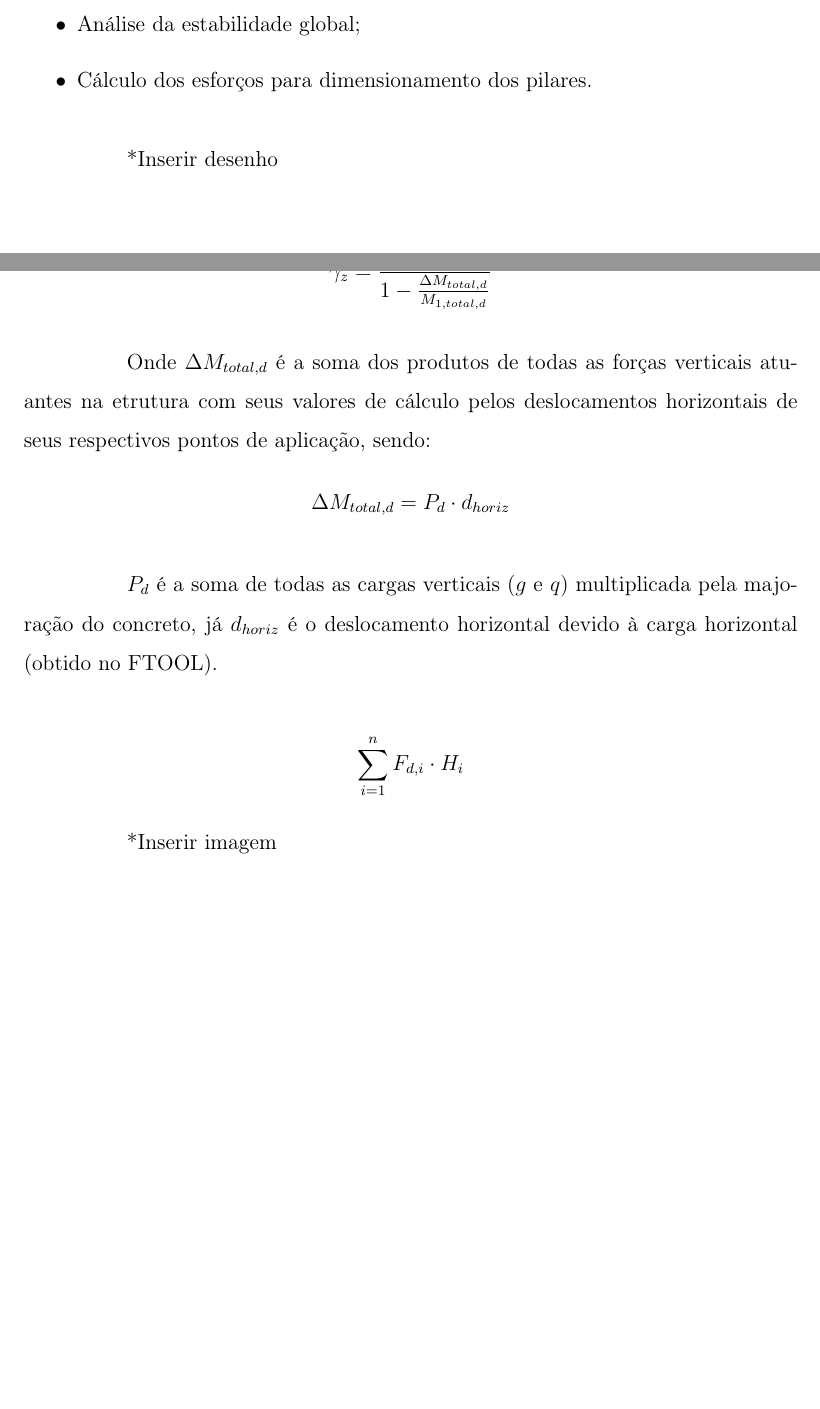
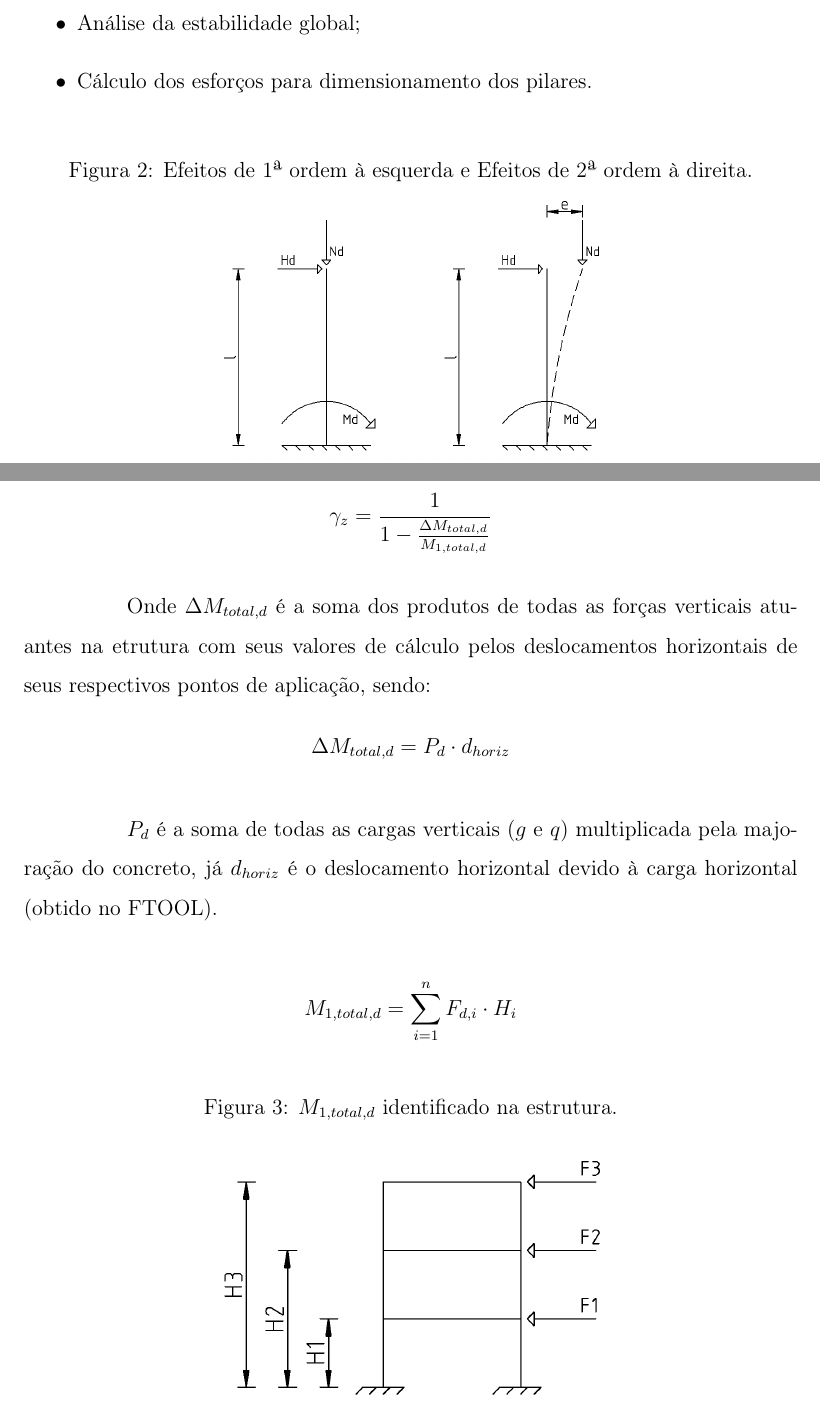
Before and after one commit to Ivansnpmaster/estruturas-de-concreto-I, a LaTeX document (Estruturas de Concreto III/ECIII - Resumo.tex, which reads Estruturas de Concreto III/Coeficiente-gamma-z/Coeficiente-gamma-z.tex, Estruturas de Concreto III/Nao-linearidade-geometrica/Nao-linearidade-geometrica.tex): two parts of pages 7 and 9 of 9 before the commit and two parts of pages 7 and 9 of 10 after it, joined at a grey line, cut so that both start at the same text, the shorter picture padded with empty space. Compiled offline with pdfLaTeX.

Commit message:
Adicionando imagens
Solicitações normais (compressão simples), não-linearidade geométrica e coeficiente \gamma_z

```diff
--- a/Estruturas de Concreto III/Coeficiente-gamma-z/Coeficiente-gamma-z.tex
+++ b/Estruturas de Concreto III/Coeficiente-gamma-z/Coeficiente-gamma-z.tex
@@ -19,8 +19,13 @@ Onde $\Delta M_{total, d}$ é a soma dos produtos de todas as forças verticais
 
 $P_d$ é a soma de todas as cargas verticais ($g$ e $q$) multiplicada pela majoração do concreto, já $d_{horiz}$ é o deslocamento horizontal devido à carga horizontal (obtido no FTOOL).
 
-$$\sum_{i=1}^{n} F_{d, i}\cdot H_i$$
+$$M_{1, total, d}=\sum_{i=1}^{n} F_{d, i}\cdot H_i$$
 
-*Inserir imagem
+\begin{figure}[H]
+	\begin{center}
+	\caption{$M_{1, total, d}$ identificado na estrutura.}
+    	\includegraphics[width=0.5\textwidth]{Coeficiente-gamma-z/Imagens/M1-total-d.png}
+	\end{center}
+\end{figure}
 
 Com isso,é possível verificar o deslocamento horizontal máximo permitido pela NBR 6118 - tabela 13.3. No topo é $H/1700$ e entre pavimentos é $H_{pisos}/850$, adotando-se coeficiente de pressão dinâmica do vento para cálculo do estado limite $\psi_1=0,30$.
--- a/Estruturas de Concreto III/Nao-linearidade-geometrica/Nao-linearidade-geometrica.tex
+++ b/Estruturas de Concreto III/Nao-linearidade-geometrica/Nao-linearidade-geometrica.tex
@@ -17,4 +17,9 @@ No entanto, existem certas situações em que os efeitos de 2ª ordem necessitam
 	\item Cálculo dos esforços para dimensionamento dos pilares.
 \end{itemize}
 
-*Inserir desenho
+\begin{figure}[H]
+	\begin{center}
+	\caption{Efeitos de 1ª ordem à esquerda e Efeitos de 2ª ordem à direita.}
+    	\includegraphics[width=0.5\textwidth]{Nao-linearidade-geometrica/Imagens/Efeitos-de-1a-e-2a-ordem.png}
+	\end{center}
+\end{figure}
```
Also changed, not shown: Estruturas de Concreto III/Solicitacoes-normais/Solicitações-normais.tex (+1 -1 lines), Estruturas de Concreto III/Coeficiente-gamma-z/Imagens/M1-total-d.png (added), Estruturas de Concreto III/ECIII - Resumo.pdf, Estruturas de Concreto III/Nao-linearidade-geometrica/Imagens/Efeitos-de-1a-e-2a-ordem.png (added), Estruturas de Concreto III/Solicitacoes-normais/Imagens/Compressao-simples.png (added), Estruturas de Concreto III/Solicitacoes-normais/Imagens/adfsdf.jpg (renamed from Estruturas de Concreto III/Solicitacoes-normais/Imagens/Compressao-simples.jpg), 3 other files.
